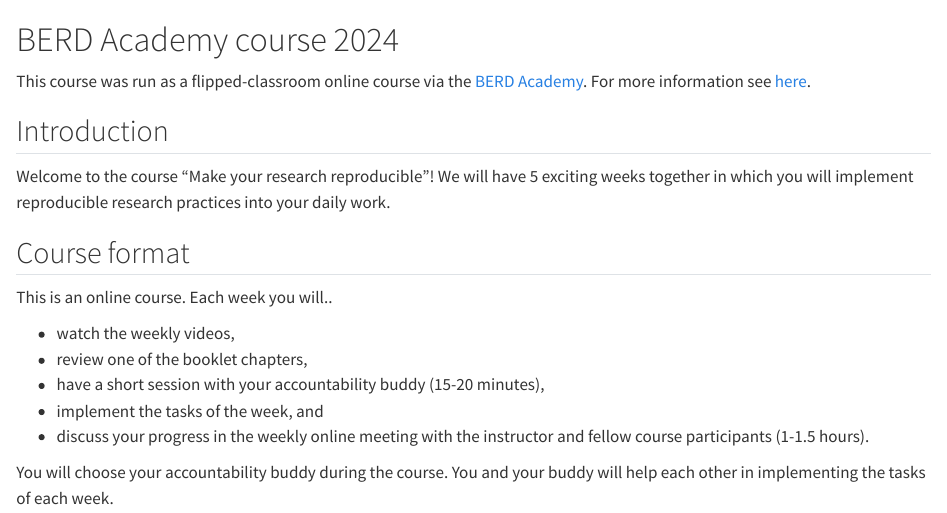
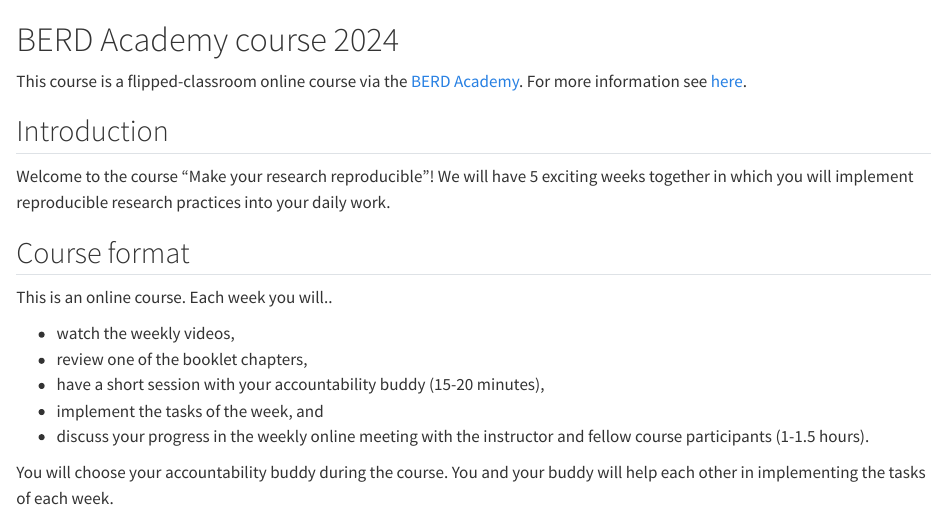
Before and after one commit to BERD-NFDI/BERD-reproducible-research-course, a Quarto document (2024-course.qmd): the page in a window 1100 px wide, from its top. Rendered offline with R 4.5, knitr and Pandoc in place of Quarto, with nearby package versions.

Commit message:
fix wording

```diff
--- a/2024-course.qmd
+++ b/2024-course.qmd
@@ -1,6 +1,6 @@
 # BERD Academy course 2024 {.unnumbered}
 
-This course was run as a flipped-classroom online course via the [BERD Academy](https://www.berd-nfdi.de/berd-academy).
+This course is a flipped-classroom online course via the [BERD Academy](https://www.berd-nfdi.de/berd-academy).
 For more information see [here](https://www.berd-nfdi.de/berd-academy/reproducibility-2024/).
 
 ## Introduction
```
